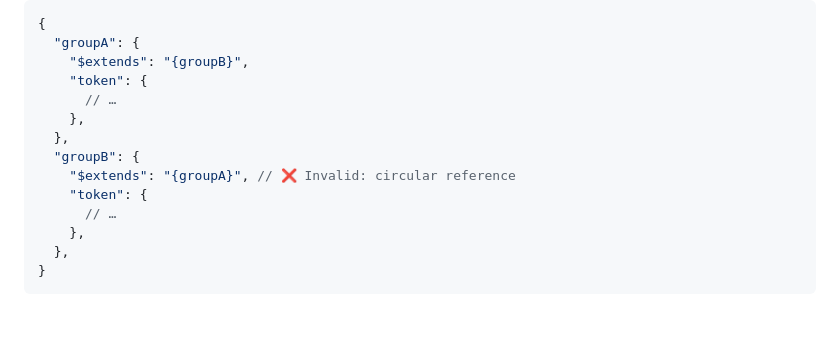
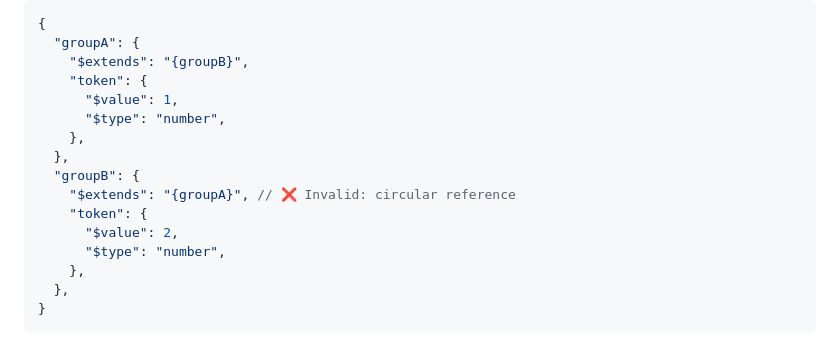
Before and after one commit to design-tokens/community-group, a Markdown page: technical-reports/format/groups.md, the part around the change. Drawn GitHub-style; blank space fills up the shorter version.

Commit message:
Address feedback

```diff
--- a/technical-reports/format/groups.md
+++ b/technical-reports/format/groups.md
@@ -382,13 +382,15 @@ Groups MUST NOT create circular inheritance chains. The following patterns are *
   "groupA": {
     "$extends": "{groupB}",
     "token": {
-      // …
+      "$value": 1,
+      "$type": "number",
     },
   },
   "groupB": {
     "$extends": "{groupA}", // ❌ Invalid: circular reference
     "token": {
-      // …
+      "$value": 2,
+      "$type": "number",
     },
   },
 }
```
